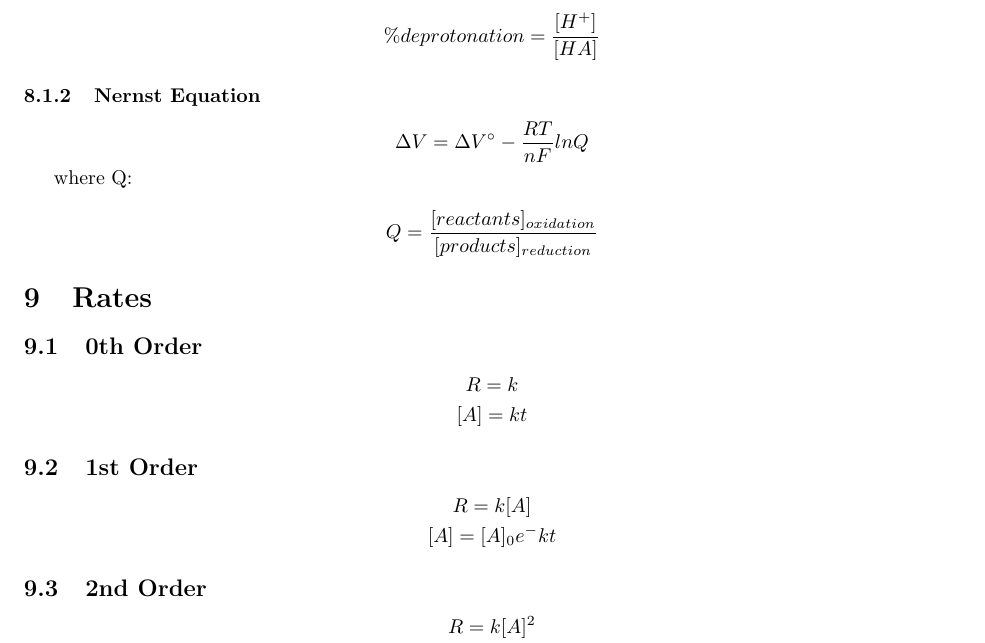
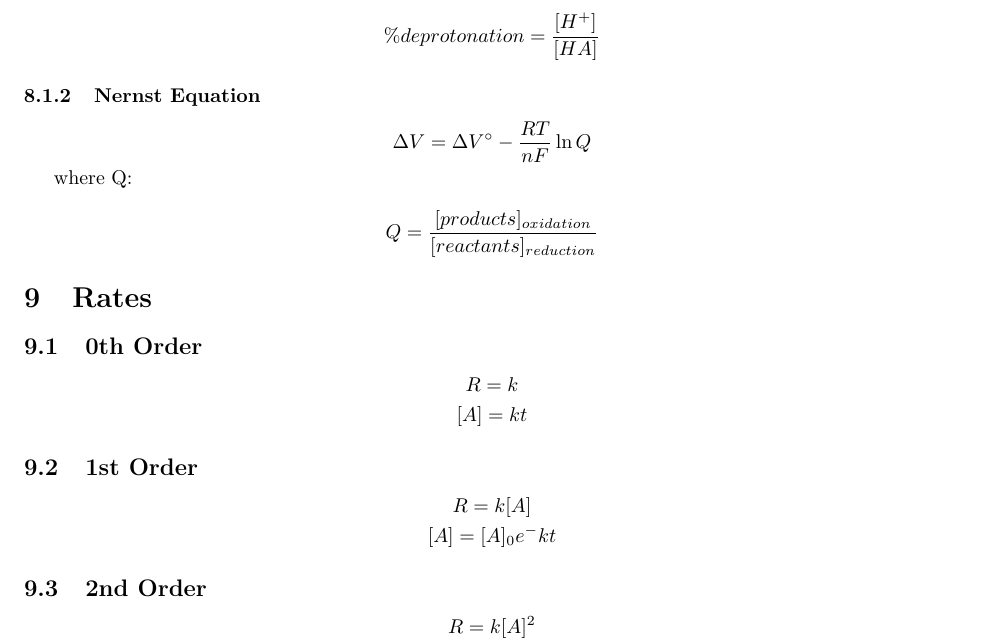
Before and after one commit to iota-sigma-pi/Chem-172, a LaTeX document (Chemistry.tex): part of page 6 of 6, cut so that both start at the same text. Compiled offline with pdfLaTeX.

Commit message:
updated notes

```diff
--- a/Chemistry.tex
+++ b/Chemistry.tex
@@ -367,13 +367,13 @@ Where n is the number of electrons transferred in the balanced redox reaction.
 
 \subsubsection{Nernst Equation}
 \[
-\Delta V = \Delta V^{\circ} - \frac{RT}{nF} ln Q
+\Delta V = \Delta V^{\circ} - \frac{RT}{nF} \ln Q
 \]
 
 where Q:
 
 \[
-Q = \frac{[reactants]_{oxidation}}{[products]_{reduction}}
+Q = \frac{[products]_{oxidation}}{[reactants]_{reduction}}
 \]
 
 \section{Rates}
```
Also changed, not shown: Chemistry.pdf.
